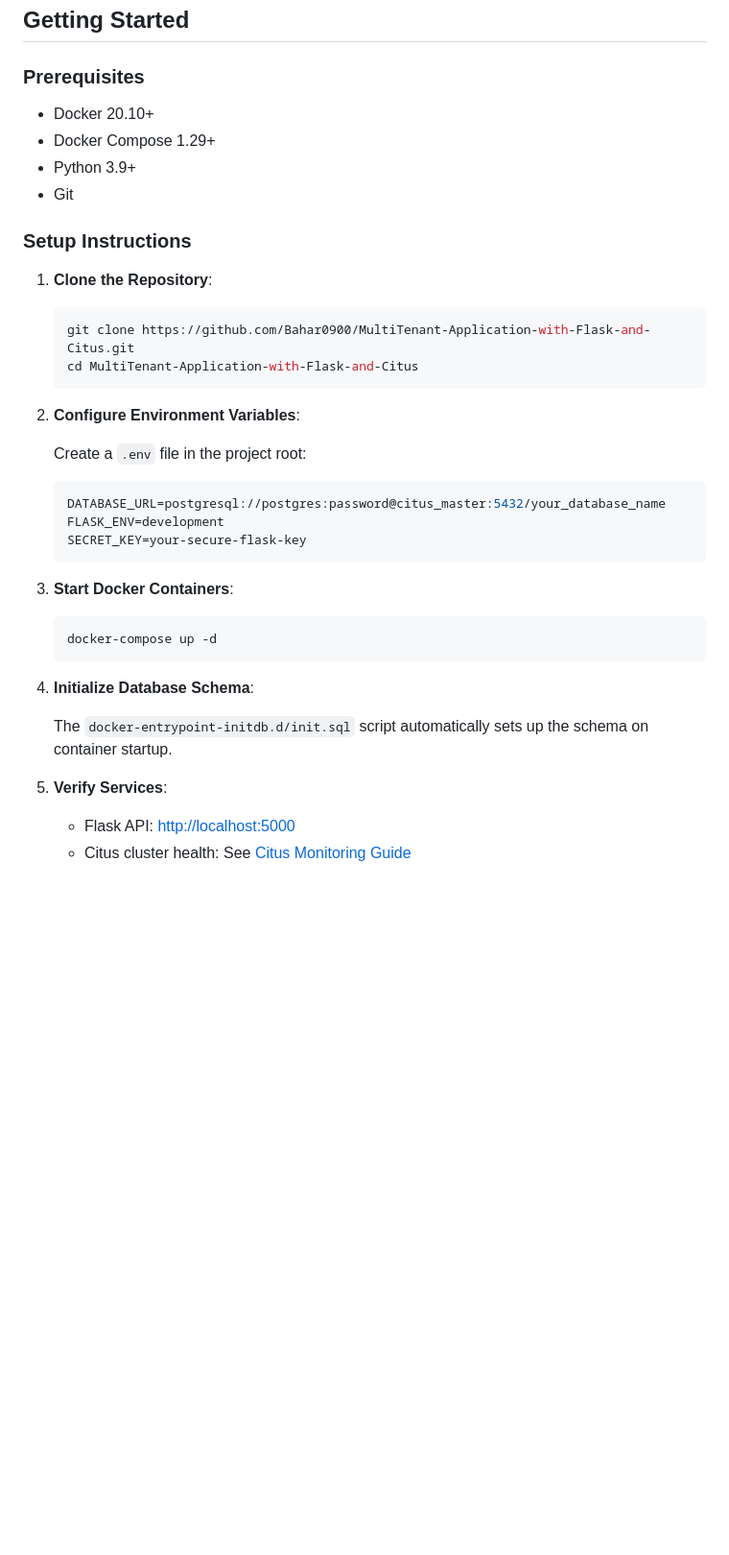
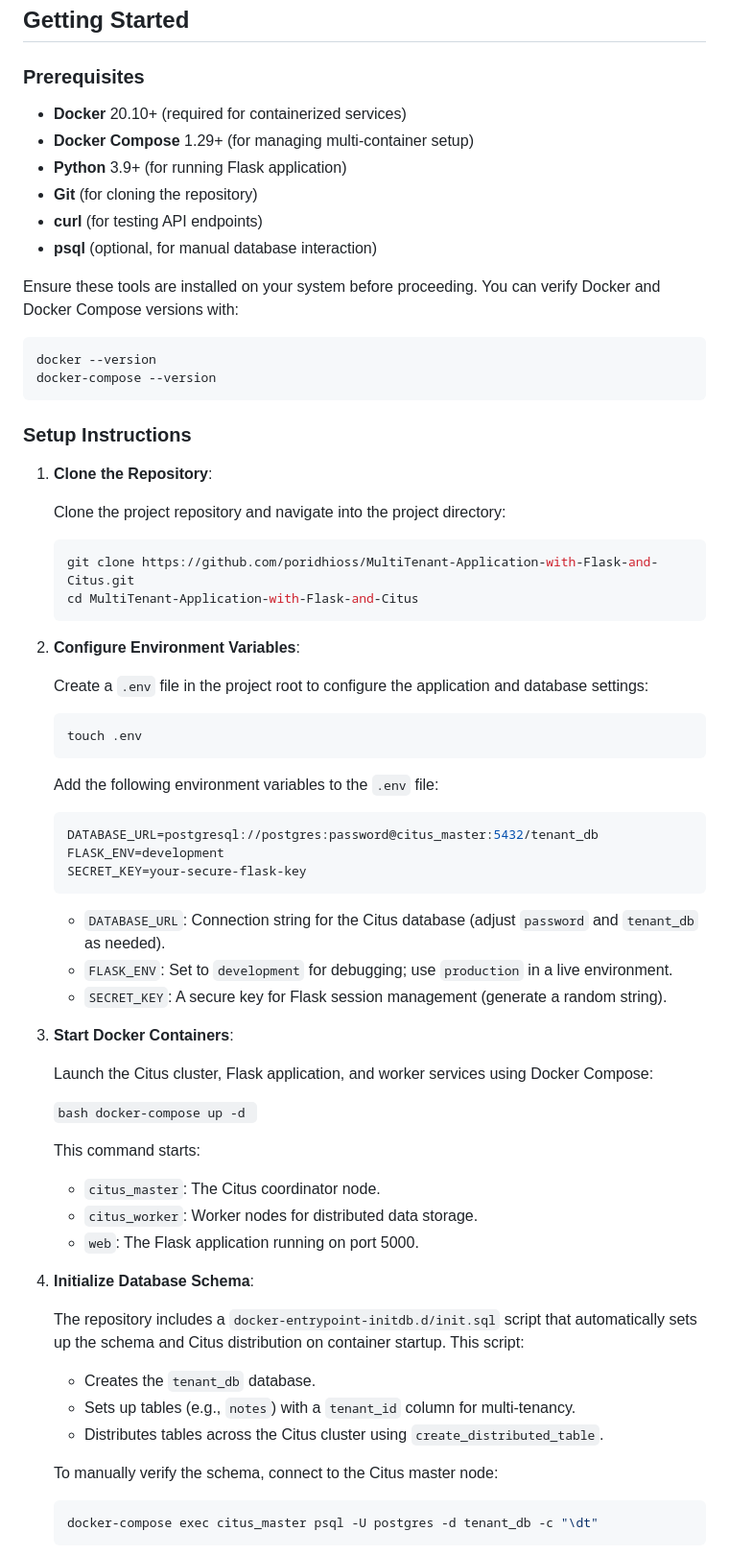
Before and after one commit to Bahar0900/Deployement-of-Multitenant-Application-on-AWS, a Markdown page: README.md, the part around the change printed below. Shown: that part at 96% size. Drawn GitHub-style; blank space fills up the shorter version.

````diff
--- a/README.md
+++ b/README.md
@@ -109,42 +109,74 @@ The database consists of three main tables:
 
 ### Prerequisites
 
-- Docker 20.10+
-- Docker Compose 1.29+
-- Python 3.9+
-- Git
+- **Docker** 20.10+ (required for containerized services)
+- **Docker Compose** 1.29+ (for managing multi-container setup)
+- **Python** 3.9+ (for running Flask application)
+- **Git** (for cloning the repository)
+- **curl** (for testing API endpoints)
+- **psql** (optional, for manual database interaction)
+
+Ensure these tools are installed on your system before proceeding. You can verify Docker and Docker Compose versions with:
+
+```bash
+docker --version
+docker-compose --version
+```
 
 ### Setup Instructions
 
 1. **Clone the Repository**:
 
-    ```bash
-    git clone https://github.com/Bahar0900/MultiTenant-Application-with-Flask-and-Citus.git
-    cd MultiTenant-Application-with-Flask-and-Citus
-    ```
+   Clone the project repository and navigate into the project directory:
+
+   ```bash
+   git clone https://github.com/poridhioss/MultiTenant-Application-with-Flask-and-Citus.git
+   cd MultiTenant-Application-with-Flask-and-Citus
+   ```
 
 2. **Configure Environment Variables**:
 
-    Create a `.env` file in the project root:
+   Create a `.env` file in the project root to configure the application and database settings:
 
-    ```properties
-    DATABASE_URL=postgresql://postgres:password@citus_master:5432/your_database_name
-    FLASK_ENV=development
-    SECRET_KEY=your-secure-flask-key
-    ```
+   ```bash
+   touch .env
+   ```
+
+   Add the following environment variables to the `.env` file:
+
+   ```properties
+   DATABASE_URL=postgresql://postgres:password@citus_master:5432/tenant_db
+   FLASK_ENV=development
+   SECRET_KEY=your-secure-flask-key
+   ```
+
+   - `DATABASE_URL`: Connection string for the Citus database (adjust `password` and `tenant_db` as needed).
+   - `FLASK_ENV`: Set to `development` for debugging; use `production` in a live environment.
+   - `SECRET_KEY`: A secure key for Flask session management (generate a random string).
 
 3. **Start Docker Containers**:
 
-    ```bash
-    docker-compose up -d
-    ```
+   Launch the Citus cluster, Flask application, and worker services using Docker Compose:
+
+   ``bash
+   docker-compose up -d
+   ``
+
+   This command starts:
+   - `citus_master`: The Citus coordinator node.
+   - `citus_worker`: Worker nodes for distributed data storage.
+   - `web`: The Flask application running on port 5000.
 
 4. **Initialize Database Schema**:
 
-    The `docker-entrypoint-initdb.d/init.sql` script automatically sets up the schema on container startup.
+   The repository includes a `docker-entrypoint-initdb.d/init.sql` script that automatically sets up the schema and Citus distribution on container startup. This script:
+   - Creates the `tenant_db` database.
+   - Sets up tables (e.g., `notes`) with a `tenant_id` column for multi-tenancy.
+   - Distributes tables across the Citus cluster using `create_distributed_table`.
 
-5. **Verify Services**:
+   To manually verify the schema, connect to the Citus master node:
 
-    - Flask API: [http://localhost:5000](http://localhost:5000)
-    - Citus cluster health: See [Citus Monitoring Guide](#citus-monitoring-guide-with-docker-access)
+   ```bash
+   docker-compose exec citus_master psql -U postgres -d tenant_db -c "\dt"
+   ```
 
````
Also changed, not shown: other parts of README.md (+96 -11 lines).
